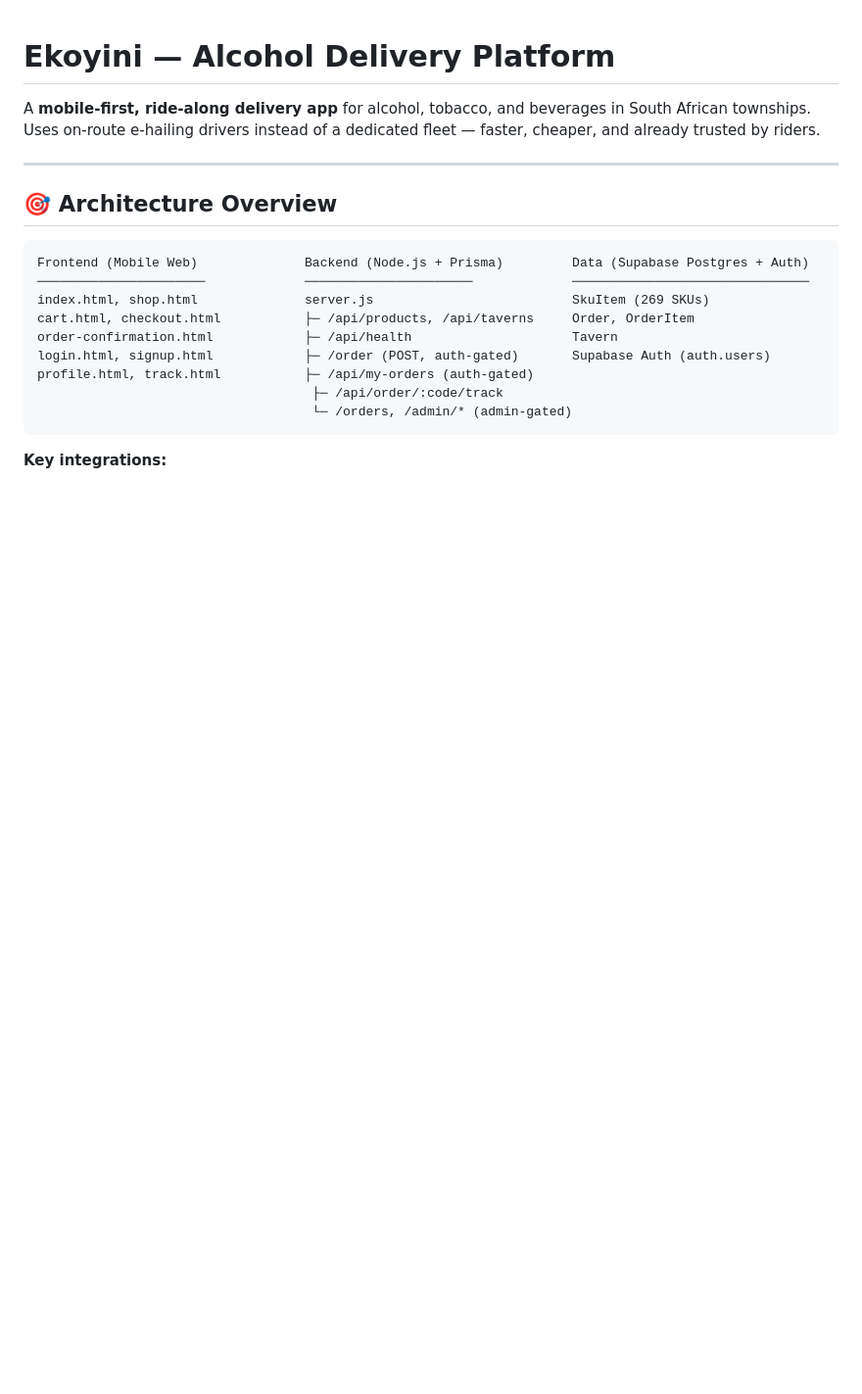
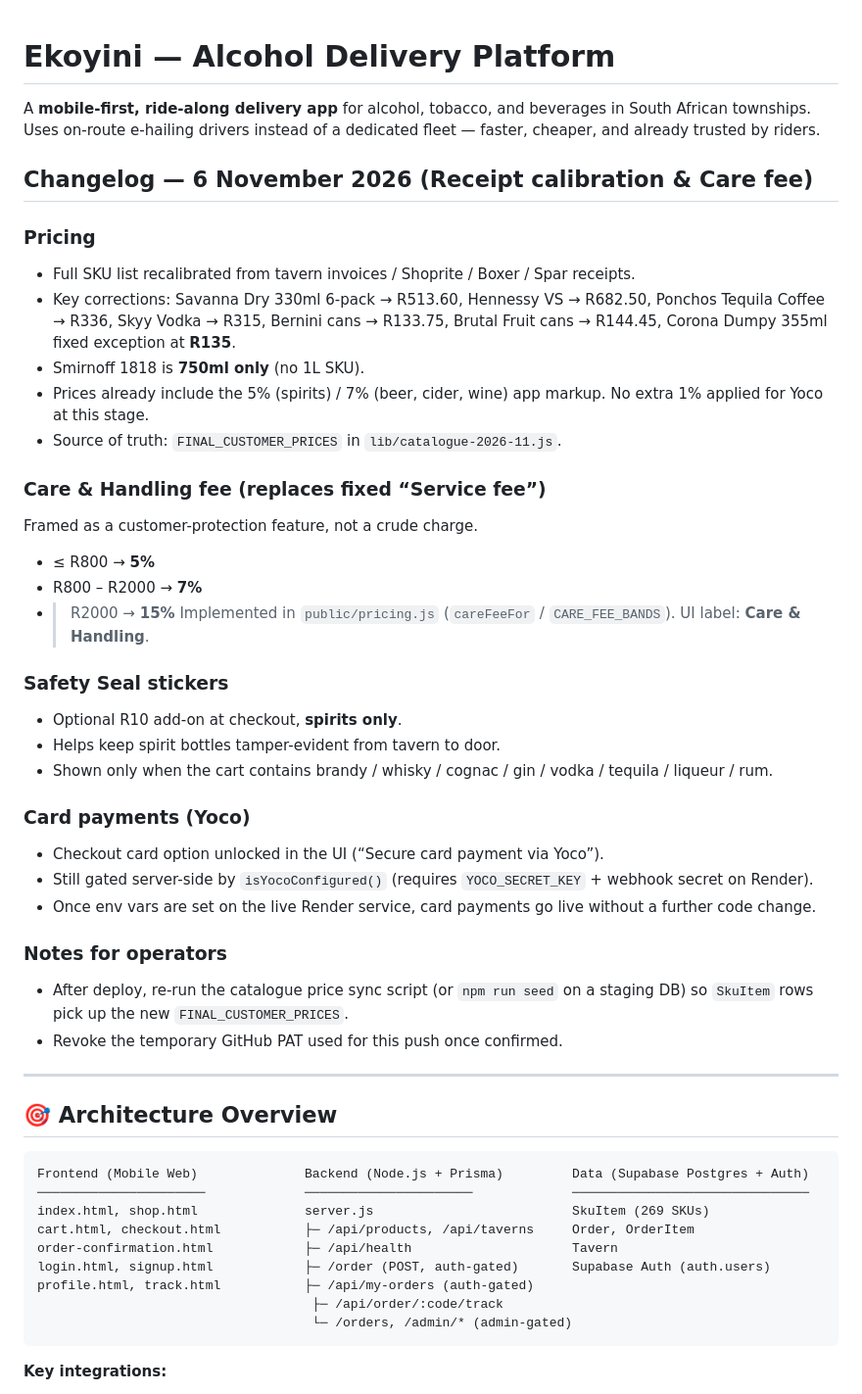
Before and after one commit to icamagulakwantu/EkoyinAlcDelivery, a Markdown page: README.md, the part around the change. Shown at 98% size. Drawn GitHub-style; blank space fills up the shorter version.

Commit message:
Pricing + Care fee + Safety seals + card unlock (6 Nov 2026)
- FINAL_CUSTOMER_PRICES: receipt-calibrated SKU prices (Corona Dumpy R135 exception, Savanna Dry R513.60, Hennessy VS R682.50, etc.)
- Care & Handling fee: 5% ≤R800 / 7% R800–R2000 / 15% >R2000 (replaces fixed service fee)
- Optional R10 Safety Seal stickers at checkout for spirits
- Card payment option unlocked in UI (still gated by YOCO env on server)
- README changelog

```diff
--- a/README.md
+++ b/README.md
@@ -1,6 +1,37 @@
 # Ekoyini — Alcohol Delivery Platform
 
 A **mobile-first, ride-along delivery app** for alcohol, tobacco, and beverages in South African townships. Uses on-route e-hailing drivers instead of a dedicated fleet — faster, cheaper, and already trusted by riders.
+
+## Changelog — 6 November 2026 (Receipt calibration & Care fee)
+
+### Pricing
+- Full SKU list recalibrated from tavern invoices / Shoprite / Boxer / Spar receipts.
+- Key corrections: Savanna Dry 330ml 6-pack → R513.60, Hennessy VS → R682.50, Ponchos Tequila Coffee → R336, Skyy Vodka → R315, Bernini cans → R133.75, Brutal Fruit cans → R144.45, Corona Dumpy 355ml fixed exception at **R135**.
+- Smirnoff 1818 is **750ml only** (no 1L SKU).
+- Prices already include the 5% (spirits) / 7% (beer, cider, wine) app markup. No extra 1% applied for Yoco at this stage.
+- Source of truth: `FINAL_CUSTOMER_PRICES` in `lib/catalogue-2026-11.js`.
+
+### Care & Handling fee (replaces fixed “Service fee”)
+Framed as a customer-protection feature, not a crude charge.
+- ≤ R800 → **5%**
+- R800 – R2000 → **7%**
+- > R2000 → **15%**
+Implemented in `public/pricing.js` (`careFeeFor` / `CARE_FEE_BANDS`). UI label: **Care & Handling**.
+
+### Safety Seal stickers
+- Optional R10 add-on at checkout, **spirits only**.
+- Helps keep spirit bottles tamper-evident from tavern to door.
+- Shown only when the cart contains brandy / whisky / cognac / gin / vodka / tequila / liqueur / rum.
+
+### Card payments (Yoco)
+- Checkout card option unlocked in the UI (“Secure card payment via Yoco”).
+- Still gated server-side by `isYocoConfigured()` (requires `YOCO_SECRET_KEY` + webhook secret on Render).
+- Once env vars are set on the live Render service, card payments go live without a further code change.
+
+### Notes for operators
+- After deploy, re-run the catalogue price sync script (or `npm run seed` on a staging DB) so `SkuItem` rows pick up the new `FINAL_CUSTOMER_PRICES`.
+- Revoke the temporary GitHub PAT used for this push once confirmed.
+
 
 ---
 
```
